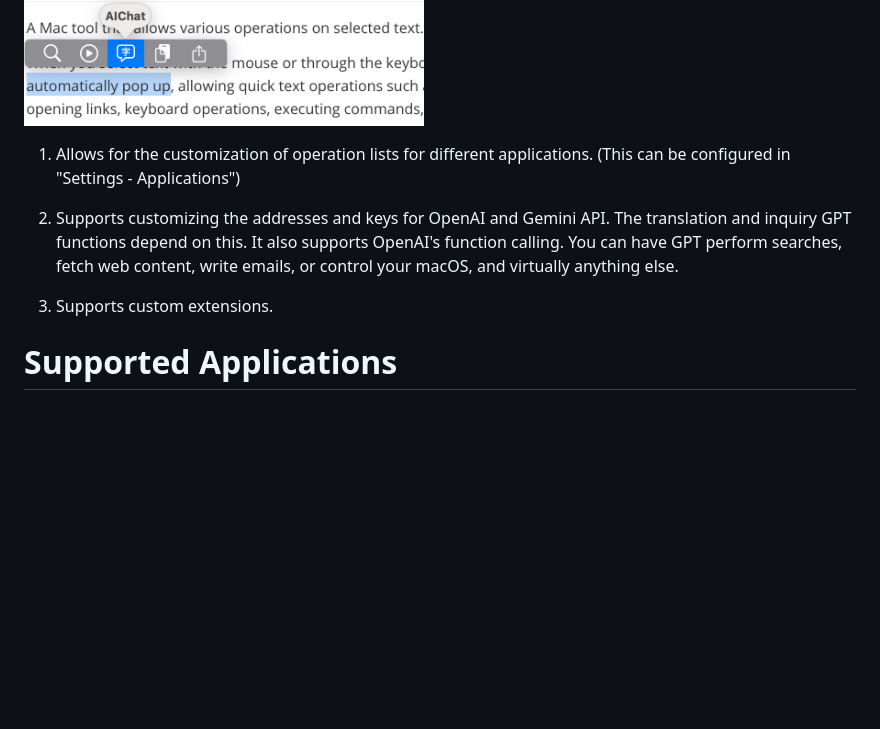
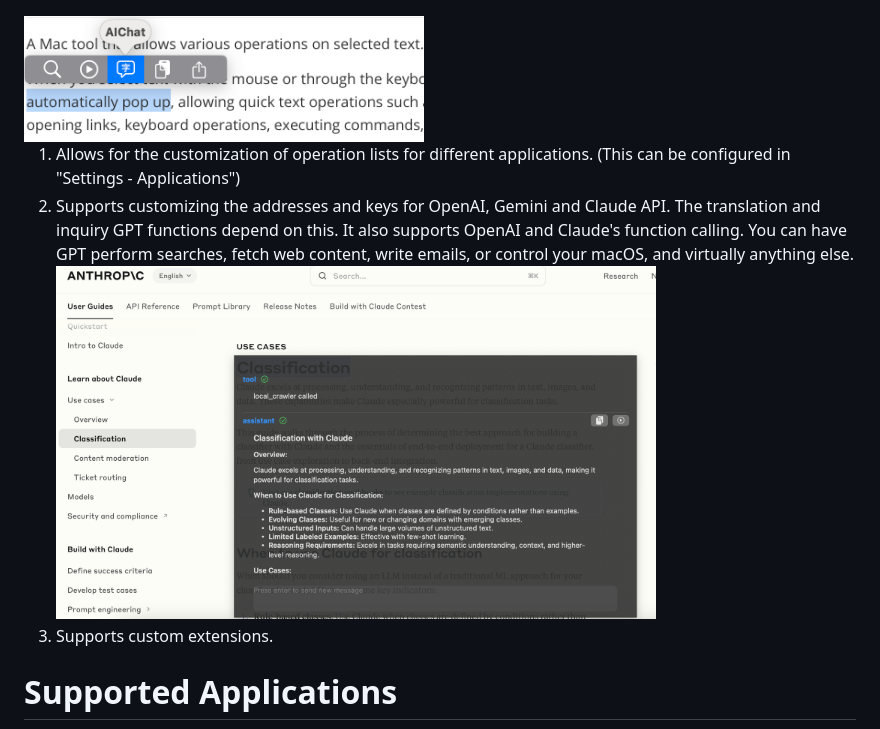
Before and after one commit to sakeven/Selected, a Markdown page: README.md, the part around the change. Rendered like a GitHub page; pictures changed too: DocImages/AIChat.png (added); blank space fills up the shorter version.

```diff
--- a/README.md
+++ b/README.md
@@ -16,8 +16,7 @@ When you select text with the mouse or through the keyboard (cmd+A, cmd+shift+ar
 <img src="DocImages/tool.png" alt="image-20240421174659528" width="400" />
 
 1. Allows for the customization of operation lists for different applications. (This can be configured in "Settings - Applications")
-
-2. Supports customizing the addresses and keys for OpenAI and Gemini API. The translation and inquiry GPT functions depend on this. It also supports OpenAI's function calling. You can have GPT perform searches, fetch web content, write emails, or control your macOS, and virtually anything else.
+2. Supports customizing the addresses and keys for OpenAI, Gemini and Claude API. The translation and inquiry GPT functions depend on this. It also supports OpenAI and Claude's function calling. You can have GPT perform searches, fetch web content, write emails, or control your macOS, and virtually anything else.<img src="DocImages/AIChat.png" alt="image-20240716203229690" width="600" />
 3. Supports custom extensions.
 
 # Supported Applications
```
